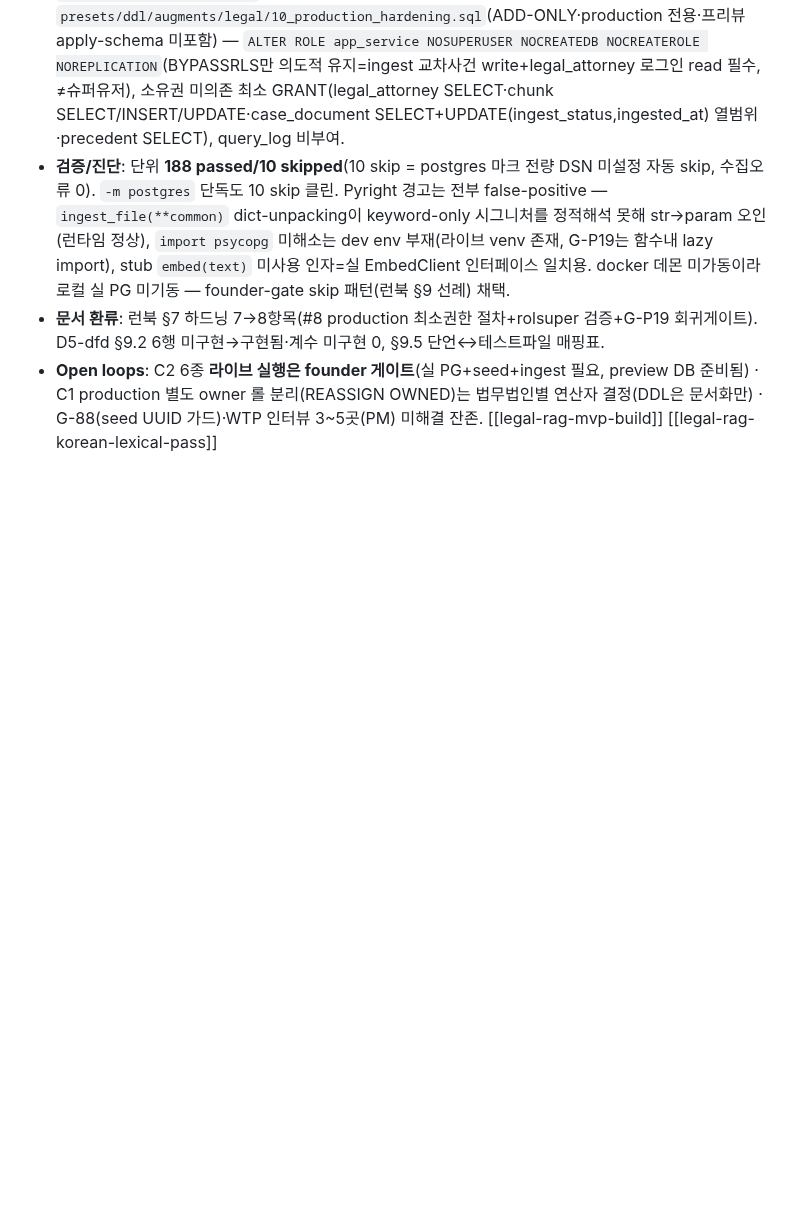
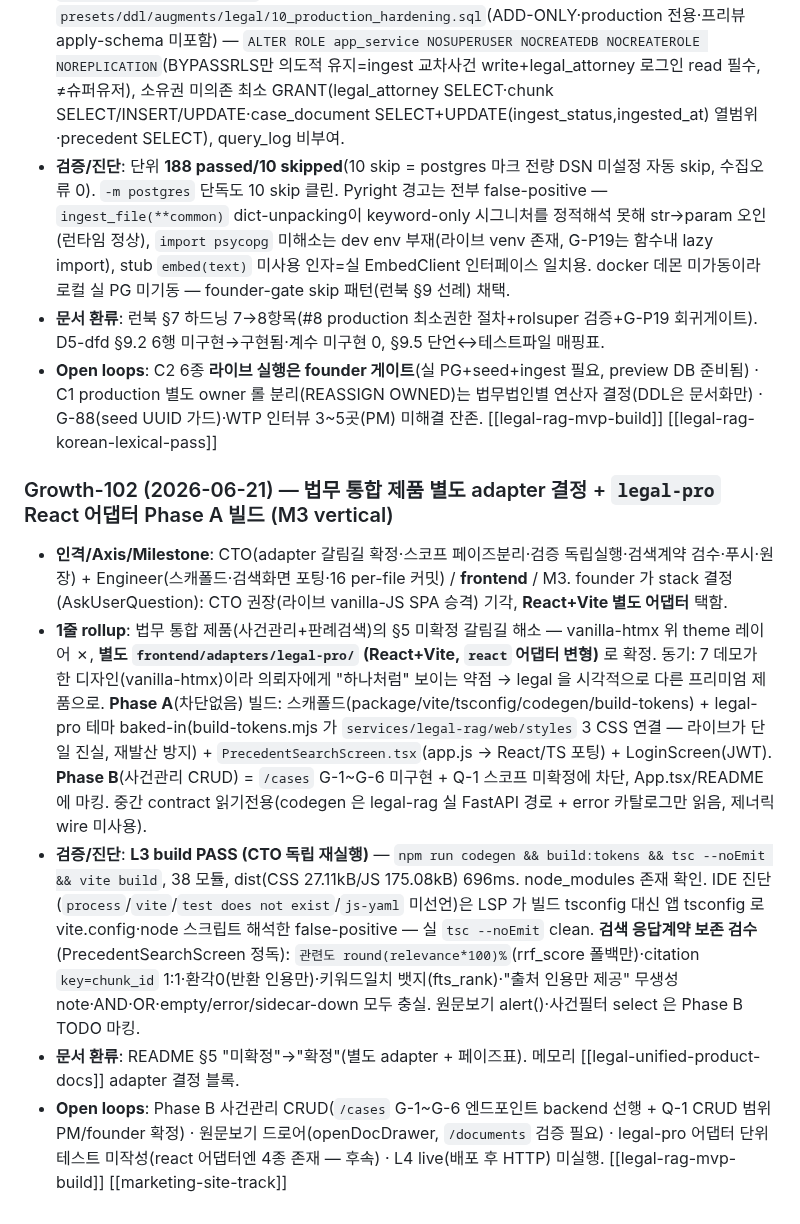
Before and after one commit to JasonMMo/compounding-stack-harness, a Markdown page: learn-log.md, the part around the change. Drawn GitHub-style; blank space fills up the shorter version.

Commit message:
docs(learn-log): Growth-102 — legal-pro 별도 adapter 결정 + Phase A 빌드
별도 React+Vite 어댑터 확정(founder), Phase A(스캐폴드+테마+검색화면+로그인) L3
build PASS 독립검증, 검색 응답계약 보존 검수. Phase B 사건CRUD 차단 사유 기록.

Co-Authored-By: Claude Fable 5 <noreply@anthropic.com>

```diff
--- a/learn-log.md
+++ b/learn-log.md
@@ -484,3 +484,10 @@ CTO 의무 (charter §3 #5): 매 Growth 종료 마지막 step 에 위 1줄+point
 - **검증/진단**: 단위 **188 passed/10 skipped**(10 skip = postgres 마크 전량 DSN 미설정 자동 skip, 수집오류 0). `-m postgres` 단독도 10 skip 클린. Pyright 경고는 전부 false-positive — `ingest_file(**common)` dict-unpacking이 keyword-only 시그니처를 정적해석 못해 str→param 오인(런타임 정상), `import psycopg` 미해소는 dev env 부재(라이브 venv 존재, G-P19는 함수내 lazy import), stub `embed(text)` 미사용 인자=실 EmbedClient 인터페이스 일치용. docker 데몬 미가동이라 로컬 실 PG 미기동 — founder-gate skip 패턴(런북 §9 선례) 채택.
 - **문서 환류**: 런북 §7 하드닝 7→8항목(#8 production 최소권한 절차+rolsuper 검증+G-P19 회귀게이트). D5-dfd §9.2 6행 미구현→구현됨·계수 미구현 0, §9.5 단언↔테스트파일 매핑표.
 - **Open loops**: C2 6종 **라이브 실행은 founder 게이트**(실 PG+seed+ingest 필요, preview DB 준비됨) · C1 production 별도 owner 롤 분리(REASSIGN OWNED)는 법무법인별 연산자 결정(DDL은 문서화만) · G-88(seed UUID 가드)·WTP 인터뷰 3~5곳(PM) 미해결 잔존. [[legal-rag-mvp-build]] [[legal-rag-korean-lexical-pass]]
+
+### Growth-102 (2026-06-21) — 법무 통합 제품 별도 adapter 결정 + `legal-pro` React 어댑터 Phase A 빌드 (M3 vertical)
+- **인격/Axis/Milestone**: CTO(adapter 갈림길 확정·스코프 페이즈분리·검증 독립실행·검색계약 검수·푸시·원장) + Engineer(스캐폴드·검색화면 포팅·16 per-file 커밋) / **frontend** / M3. founder 가 stack 결정(AskUserQuestion): CTO 권장(라이브 vanilla-JS SPA 승격) 기각, **React+Vite 별도 어댑터** 택함.
+- **1줄 rollup**: 법무 통합 제품(사건관리+판례검색)의 §5 미확정 갈림길 해소 — vanilla-htmx 위 theme 레이어 ✗, **별도 `frontend/adapters/legal-pro/` (React+Vite, `react` 어댑터 변형)** 로 확정. 동기: 7 데모가 한 디자인(vanilla-htmx)이라 의뢰자에게 "하나처럼" 보이는 약점 → legal 을 시각적으로 다른 프리미엄 제품으로. **Phase A**(차단없음) 빌드: 스캐폴드(package/vite/tsconfig/codegen/build-tokens) + legal-pro 테마 baked-in(build-tokens.mjs 가 `services/legal-rag/web/styles` 3 CSS 연결 — 라이브가 단일 진실, 재발산 방지) + `PrecedentSearchScreen.tsx`(app.js → React/TS 포팅) + LoginScreen(JWT). **Phase B**(사건관리 CRUD) = `/cases` G-1~G-6 미구현 + Q-1 스코프 미확정에 차단, App.tsx/README 에 마킹. 중간 contract 읽기전용(codegen 은 legal-rag 실 FastAPI 경로 + error 카탈로그만 읽음, 제너릭 wire 미사용).
+- **검증/진단**: **L3 build PASS (CTO 독립 재실행)** — `npm run codegen && build:tokens && tsc --noEmit && vite build`, 38 모듈, dist(CSS 27.11kB/JS 175.08kB) 696ms. node_modules 존재 확인. IDE 진단(`process`/`vite`/`test does not exist`/`js-yaml` 미선언)은 LSP 가 빌드 tsconfig 대신 앱 tsconfig 로 vite.config·node 스크립트 해석한 false-positive — 실 `tsc --noEmit` clean. **검색 응답계약 보존 검수**(PrecedentSearchScreen 정독): `관련도 round(relevance*100)%`(rrf_score 폴백만)·citation `key=chunk_id` 1:1·환각0(반환 인용만)·키워드일치 뱃지(fts_rank)·"출처 인용만 제공" 무생성 note·AND·OR·empty/error/sidecar-down 모두 충실. 원문보기 alert()·사건필터 select 은 Phase B TODO 마킹.
+- **문서 환류**: README §5 "미확정"→"확정"(별도 adapter + 페이즈표). 메모리 [[legal-unified-product-docs]] adapter 결정 블록.
+- **Open loops**: Phase B 사건관리 CRUD(`/cases` G-1~G-6 엔드포인트 backend 선행 + Q-1 CRUD 범위 PM/founder 확정) · 원문보기 드로어(openDocDrawer, `/documents` 검증 필요) · legal-pro 어댑터 단위테스트 미작성(react 어댑터엔 4종 존재 — 후속) · L4 live(배포 후 HTTP) 미실행. [[legal-rag-mvp-build]] [[marketing-site-track]]
```
